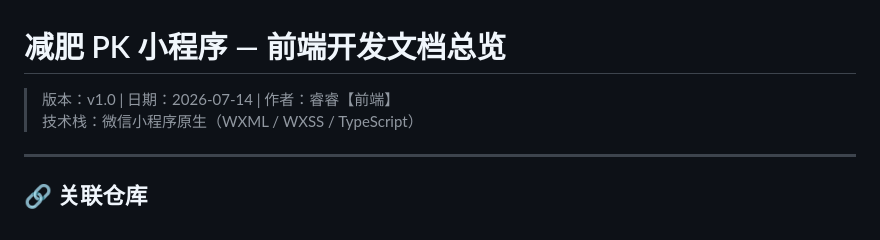
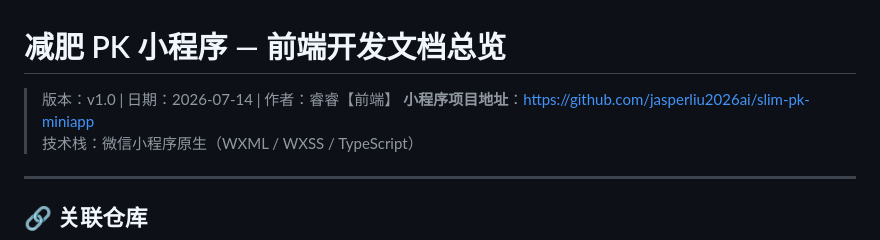
Before and after one commit to jasperliu2026ai/slim-pk-project-docs, a Markdown page: frontend/README.md, the part around the change. Rendered like a GitHub page.

Commit message:
docs(frontend): 补充小程序项目地址 slim-pk-miniapp

```diff
--- a/frontend/README.md
+++ b/frontend/README.md
@@ -1,6 +1,7 @@
 # 减肥 PK 小程序 — 前端开发文档总览
 
 > 版本：v1.0 | 日期：2026-07-14 | 作者：睿睿【前端】
+> **小程序项目地址**：https://github.com/jasperliu2026ai/slim-pk-miniapp
 > 技术栈：微信小程序原生（WXML / WXSS / TypeScript）
 
 ---
```
